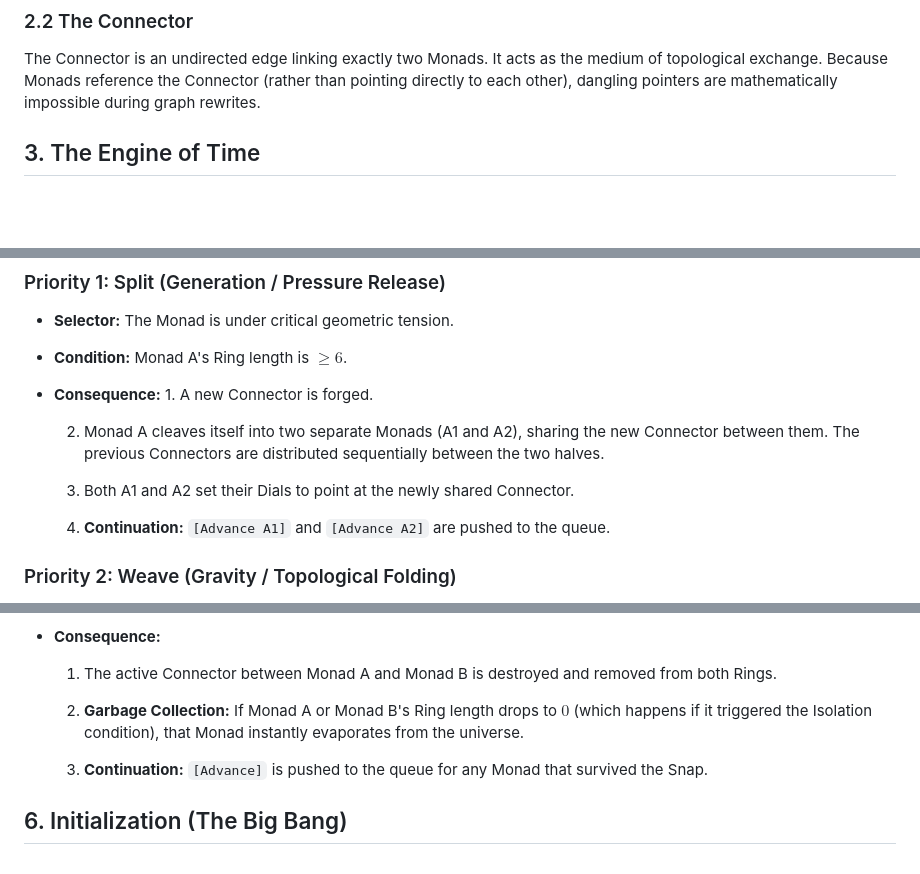
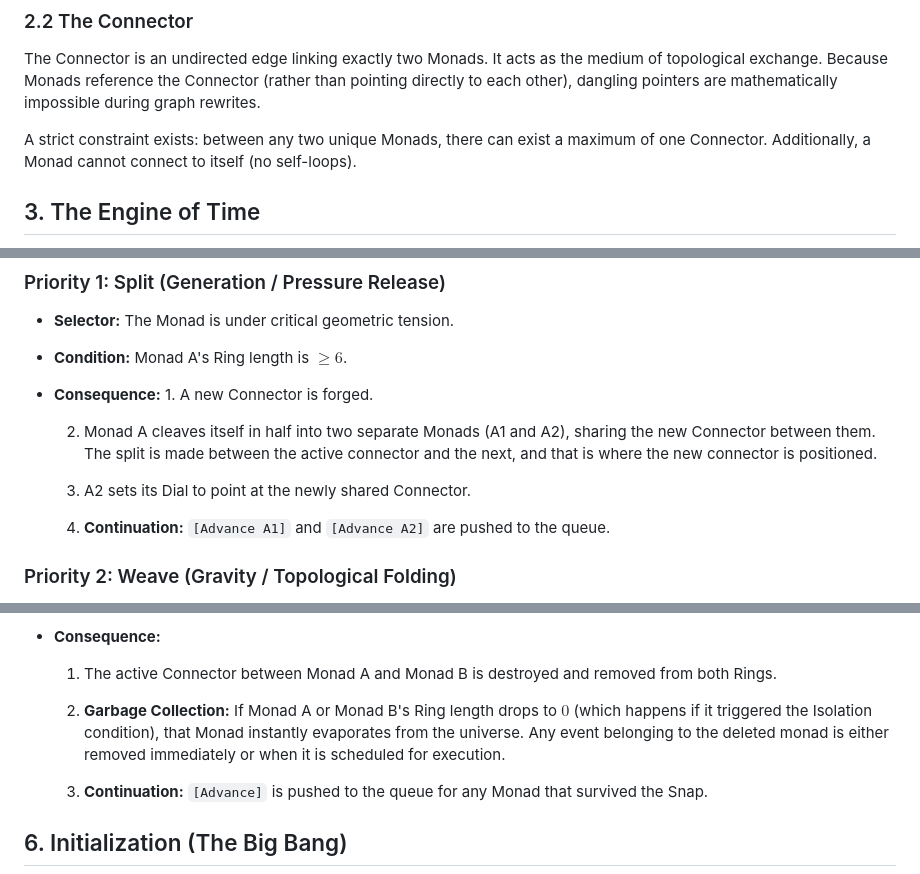
Before and after one commit to joakimsigvald/Chronofold, a Markdown page: Documentation/Chronofold/The Ring Universe.md, 3 parts joined by grey strips. GitHub-like rendering; blank space fills up the shorter version.

Commit message:
refinement

```diff
--- a/Documentation/Chronofold/The Ring Universe.md
+++ b/Documentation/Chronofold/The Ring Universe.md
@@ -18,6 +18,8 @@ The Monad is the fundamental actor of the universe. It contains no internal stat
 ### 2.2 The Connector
 
 The Connector is an undirected edge linking exactly two Monads. It acts as the medium of topological exchange. Because Monads reference the Connector (rather than pointing directly to each other), dangling pointers are mathematically impossible during graph rewrites.
+
+A strict constraint exists: between any two unique Monads, there can exist a maximum of one Connector. Additionally, a Monad cannot connect to itself (no self-loops).
 
 ## 3. The Engine of Time
 
@@ -57,9 +59,9 @@ Upon a successful Handshake, Monad A evaluates its state against a strict priori
 
 - **Consequence:** 1. A new Connector is forged.
 
-    2. Monad A cleaves itself into two separate Monads (A1 and A2), sharing the new Connector between them. The previous Connectors are distributed sequentially between the two halves.
+    2. Monad A cleaves itself in half into two separate Monads (A1 and A2), sharing the new Connector between them. The split is made between the active connector and the next, and that is where the new connector is positioned.
 
-    3. Both A1 and A2 set their Dials to point at the newly shared Connector.
+    3. A2 sets its Dial to point at the newly shared Connector.
 
     4. **Continuation:** `[Advance A1]` and `[Advance A2]` are pushed to the queue.
 
@@ -95,7 +97,7 @@ Upon a successful Handshake, Monad A evaluates its state against a strict priori
 
     1. The active Connector between Monad A and Monad B is destroyed and removed from both Rings.
 
-    2. **Garbage Collection:** If Monad A or Monad B's Ring length drops to $0$ (which happens if it triggered the Isolation condition), that Monad instantly evaporates from the universe.
+    2. **Garbage Collection:** If Monad A or Monad B's Ring length drops to $0$ (which happens if it triggered the Isolation condition), that Monad instantly evaporates from the universe. Any event belonging to the deleted monad is either removed immediately or when it is scheduled for execution.
 
     3. **Continuation:** `[Advance]` is pushed to the queue for any Monad that survived the Snap.
 
```
